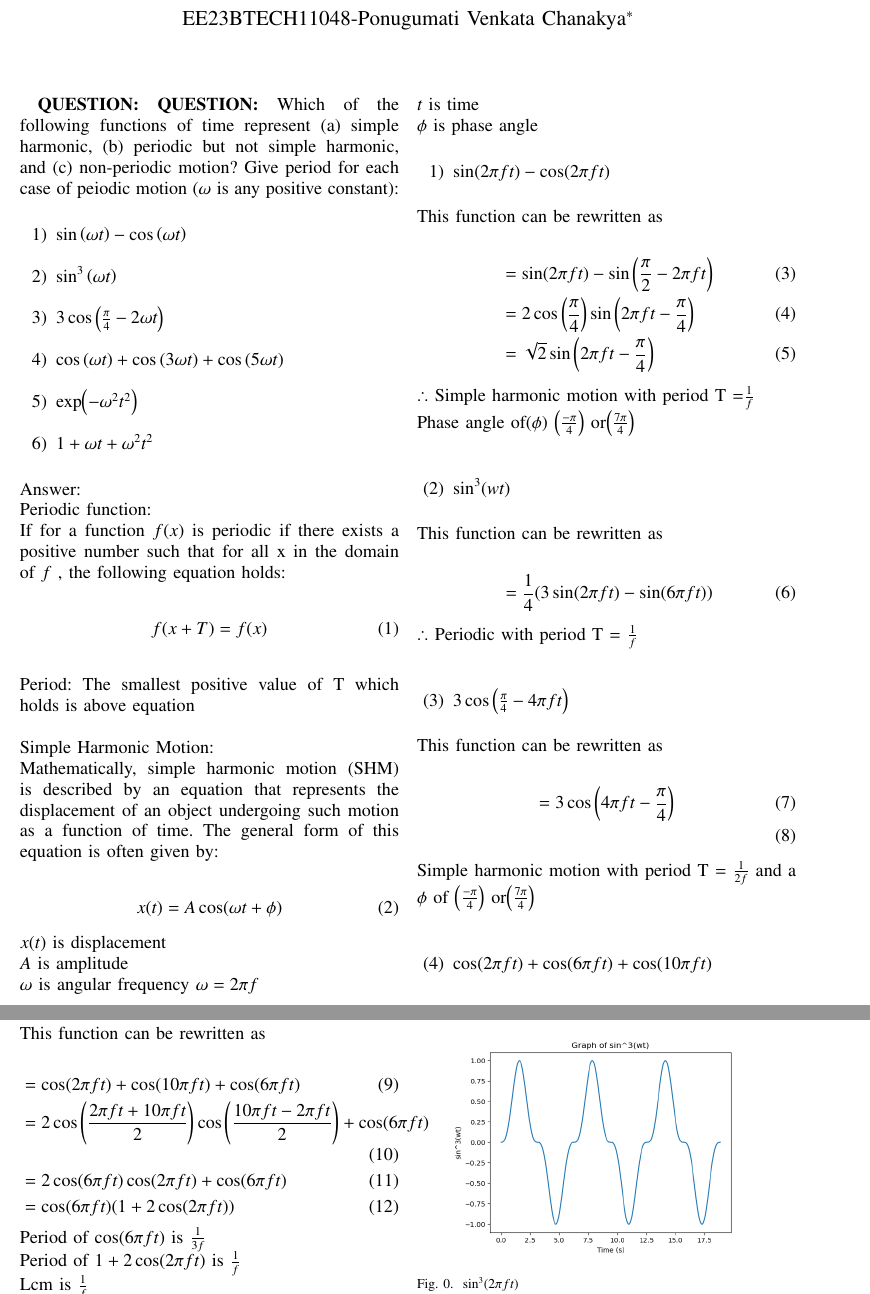
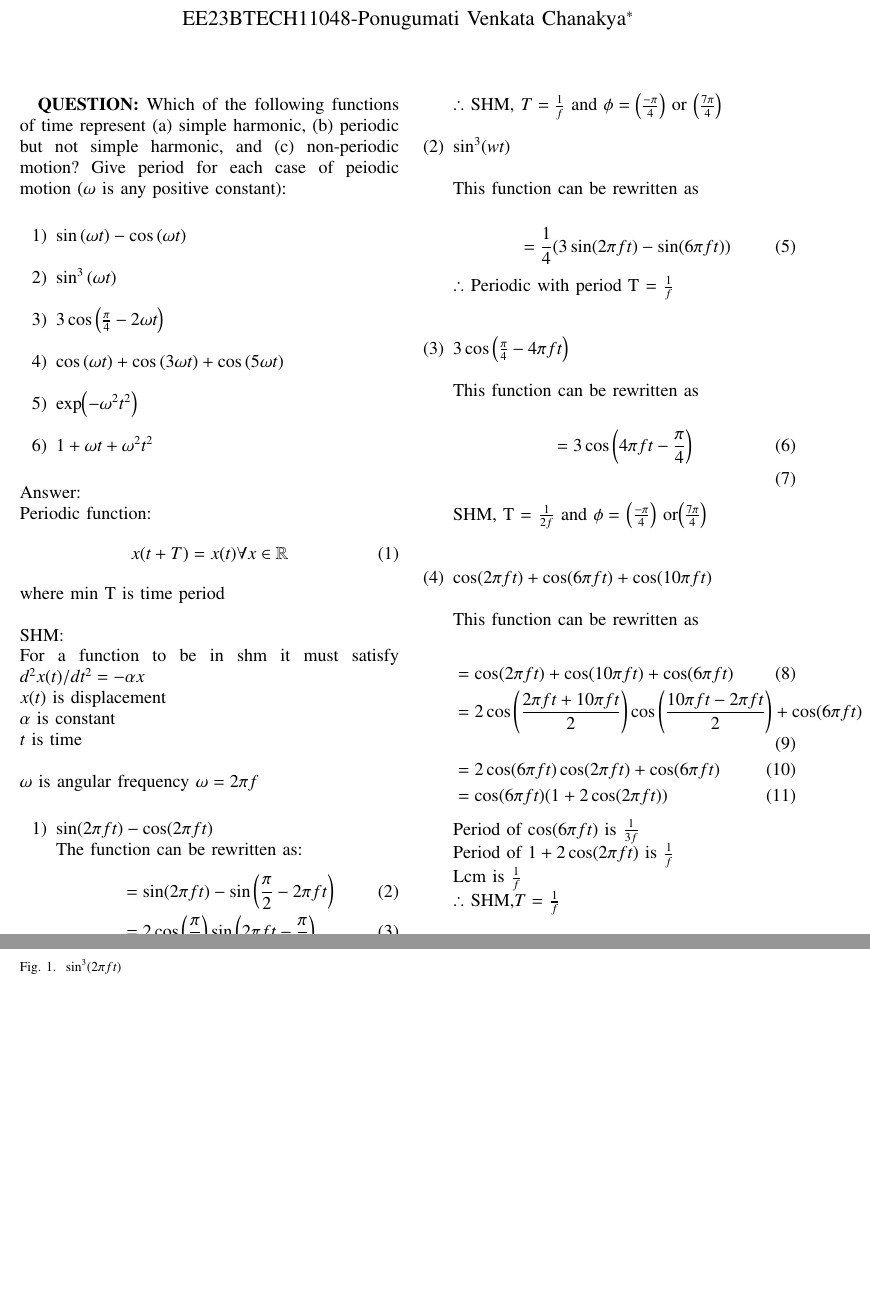
Before and after one commit to Dhyana2904/EE1205, a LaTeX problem sheet (assignment_1/assignment1.tex): two parts of pages 1 and 2 of 3, joined at a grey line, cut so that both start at the same text, the shorter picture padded with empty space. Compiled offline with pdfLaTeX.

Commit message:
Update assignment1.tex

```diff
--- a/assignment_1/assignment1.tex
+++ b/assignment_1/assignment1.tex
@@ -53,7 +53,6 @@
  \renewcommand{\thefigure}{\theenumi}
  \renewcommand{\thetable}{\theenumi}
  \textbf{QUESTION:}
- \textbf{QUESTION:}
  Which of the following functions of time represent (a) simple harmonic, (b) periodic
  but not simple harmonic, and (c) non-periodic motion? Give period for each case of
  peiodic motion ($\omega$ is any positive constant):\\
@@ -66,68 +65,62 @@
  \item $1+\omega t+\omega^2 t^2$\\
   \end{enumerate}
  Answer:\\
-   Periodic function:\\
-   If for a function $f(x)$ is periodic  if there exists a positive number  such that for all x in the domain of $f$ , the following equation holds:\\
+   Periodic function:
    \begin{align}
-   f(x+T)=f(x)
-   \end{align}
+x(t+T) = x(t) \forall x \in \mathbb{R}
+\end{align}
+ where min T is time period\\
+ \\
+    SHM:\\
+    For a function to be in shm it must satisfy
+   $d^2 x(t) / dt^2 = - \alpha x$\\
+   $x(t)$ is displacement\\
+   $\alpha$ is constant\\
+   $t$ is time\\
    \\
-   Period: The smallest positive value of T which holds is above equation\\
-   \\
-   Simple Harmonic Motion:\\
-   Mathematically, simple harmonic motion (SHM) is described by an equation that represents the displacement of an object undergoing such motion as a function of time. The general form of this equation is often given by:\\
-   \begin{align}
-       x(t)=A\cos(\omega t +\phi)
-   \end{align}
-   $x(t)$ is displacement\\
-   $A$ is amplitude\\
-   $\omega $ is angular frequency $\omega=2\pi f$\\
-   $t$ is time\\
-   $\phi$ is phase angle
-   \\
+    $\omega $ is angular frequency $\omega=2\pi f$\\
    \begin{enumerate}
- \item $\sin(2\pi f t)- \cos(2\pi f t)$\\
-  \end{enumerate}
-  This function can be rewritten as\\
+\item $\sin(2\pi f t)- \cos(2\pi f t)$\\
+The function can be rewritten as:
  \begin{align}
   &= \sin(2\pi f t) - \sin\brak{\frac{\pi}{2} - 2\pi f t}\\
   &=2 \cos\brak{\frac{\pi}{4}} \sin\brak{2\pi f t - \frac{\pi}{4}}\\
   &=\sqrt{2}\sin\brak{2\pi f t - \frac{\pi}{4}}
  \end{align}
- $\therefore$ Simple harmonic motion with period {T} =$\frac{1}{f}$\\ Phase angle of($\phi$) $\brak{\frac{-\pi}{4}}$ or$\brak{\frac{7\pi}{4}}$\\
-\\
-\begin{enumerate}
+ \(\therefore\) SHM, \(T = \frac{1}{f}\) and \(\phi = \brak{\frac{-\pi}{4}}\) or \(\brak{\frac{7\pi}{4}}\)\\
+
+
     \item[(2)] $\sin^3(wt)$\\
-\end{enumerate}
+
  This function can be rewritten as\\
  \begin{align}
   &=\frac{1}{4}(3\sin(2\pi f t)-\sin(6\pi  f t))
  \end{align}
  $\therefore$ Periodic with period {T} = $\frac{1}{f}$ \\
 \\
-\begin{enumerate}
+
     \item[(3)] $3\cos\brak{\frac{\pi}{4}-4\pi f t}$\\
-\end{enumerate}
+
 This function can be rewritten as\\
  \begin{align}
   =3\cos\brak{4\pi f t-\frac{\pi}{4}}\\
  \end{align}
- Simple harmonic motion with period {T} = $\frac{1}{2f}$  and a $\phi$ of  $\brak{\frac{-\pi}{4}}$ or$\brak{\frac{7\pi}{4}}$\\
+ SHM, {T} = $\frac{1}{2f}$  and  $\phi=$  $\brak{\frac{-\pi}{4}}$ or$\brak{\frac{7\pi}{4}}$\\
  \\
- \begin{enumerate}
+
  \item[(4)]  $\cos(2\pi f t)+\cos(6\pi  f t)+\cos(10\pi  f t)$\\
-\end{enumerate}
+
 This function can be rewritten as\\
  \begin{align}
   &=\cos(2\pi f t)+\cos(10\pi  f t)+\cos(6\pi  f t)\\
-  &=2\cos\brak{\frac{2\pi f t+10\pi f t}{2}}\cos\brak{\frac{10\pi  f t-2\pi f t}{2}} +\cos(6\pi  f t)\\
+  &=2\cos\brak{\frac{2\pi f t+10\pi f t}{2}}\cos\brak{\frac{10\pi  f t-2\pi f t}{2}} +\cos(6\pi f t)\\
   &=2\cos(6\pi  f t) \cos(2\pi f t)+\cos(6\pi  f t)\\
   &=\cos(6\pi  f t) (1+2\cos(2\pi f t))
  \end{align}
  Period of $\cos(6\pi  f t)$ is $\frac{1}{3f}$\\
  Period of $1+2\cos(2\pi f t)$ is $\frac{1}{f}$\\
  Lcm is $\frac{1}{f}$\\
- $\therefore$  Simple harmonic motion with period $\frac{1}{f}$\\
+ $\therefore$  SHM,$T=$ $\frac{1}{f}$\\
  \\
- \begin{enumerate}
+
  \item[(5)]  \text{exp}\brak{-(2\pi f)^2 t^2}\\
```
Also changed, not shown: assignment_1/assignment1.tex (8 more changed lines).
